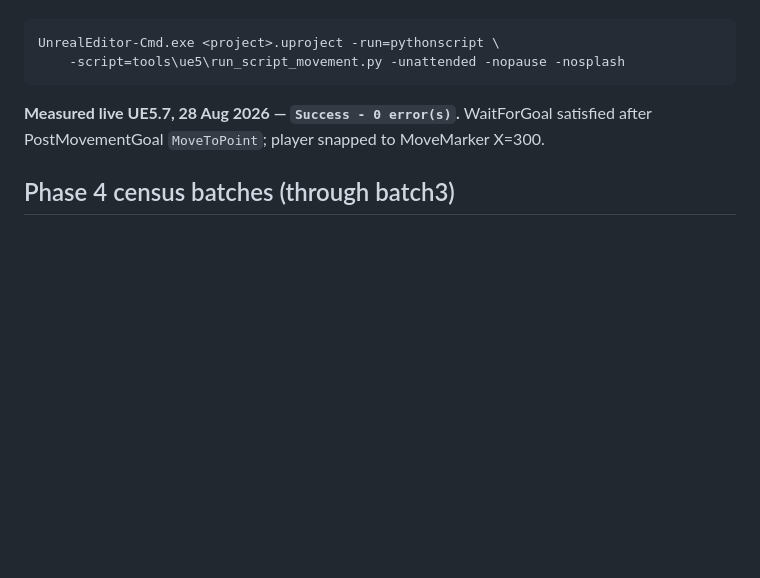
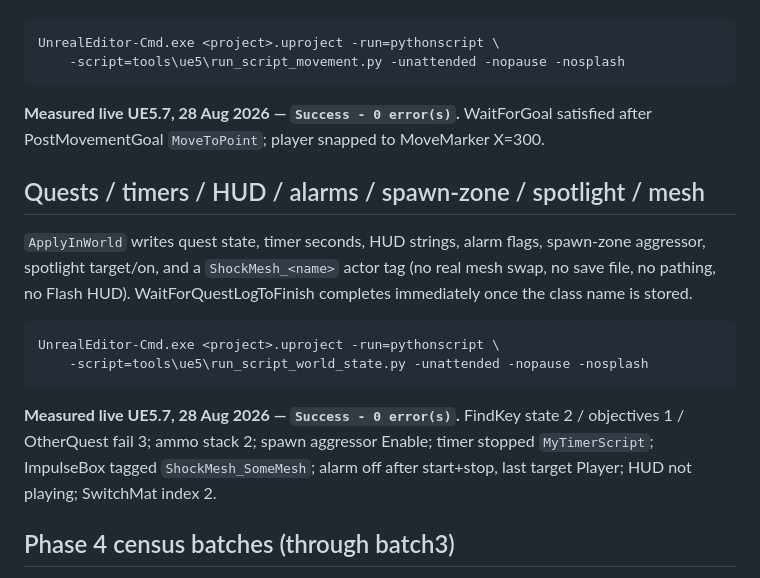
Before and after one commit to SloppiestPorkins/BioShockStudio, a Markdown page: tools/ue5/README.md, the part around the change. Rendered like a GitHub page; blank space fills up the shorter version.

Commit message:
docs: record quest/timer/HUD/world-state batch and retarget the resume.
Co-authored-by: Cursor <cursoragent@cursor.com>

````diff
--- a/tools/ue5/README.md
+++ b/tools/ue5/README.md
@@ -531,6 +531,23 @@ UnrealEditor-Cmd.exe <project>.uproject -run=pythonscript \
 **Measured live UE5.7, 28 Aug 2026 — `Success - 0 error(s)`.** WaitForGoal satisfied after
 PostMovementGoal `MoveToPoint`; player snapped to MoveMarker X=300.
 
+## Quests / timers / HUD / alarms / spawn-zone / spotlight / mesh
+
+`ApplyInWorld` writes quest state, timer seconds, HUD strings, alarm flags, spawn-zone
+aggressor, spotlight target/on, and a `ShockMesh_<name>` actor tag (no real mesh swap,
+no save file, no pathing, no Flash HUD). WaitForQuestLogToFinish completes immediately
+once the class name is stored.
+
+```bash
+UnrealEditor-Cmd.exe <project>.uproject -run=pythonscript \
+    -script=tools\ue5\run_script_world_state.py -unattended -nopause -nosplash
+```
+
+**Measured live UE5.7, 28 Aug 2026 — `Success - 0 error(s)`.** FindKey state 2 /
+objectives 1 / OtherQuest fail 3; ammo stack 2; spawn aggressor Enable; timer
+stopped `MyTimerScript`; ImpulseBox tagged `ShockMesh_SomeMesh`; alarm off after
+start+stop, last target Player; HUD not playing; SwitchMat index 2.
+
 ## Phase 4 census batches (through batch3)
 
 Later census head landed in batches to cut editor launches: BlockingExecuteScript through
````
Also changed, not shown: docs/HANDOFF.md (+1 -1 lines), docs/NEXT_SESSION.md (+5 -4 lines).
